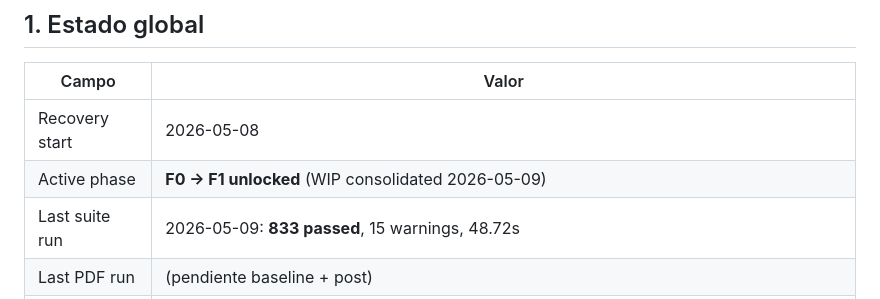
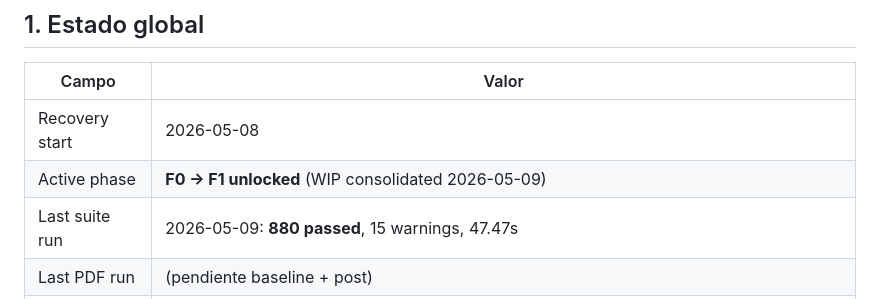
Before and after one commit to davidlagarejo/traceable-ai-for-industrial-decision-making-in-energy-and-operations, a Markdown page: RECOVERY_BACKLOG.md, the part around the change. GitHub-like rendering.

Commit message:
docs(recovery): bump suite count to 880 after wiring sprint

```diff
--- a/RECOVERY_BACKLOG.md
+++ b/RECOVERY_BACKLOG.md
@@ -36,7 +36,7 @@ Si la suite está roja al reanudar, congelar el backlog y arreglar runtime prime
 |---|---|
 | Recovery start | 2026-05-08 |
 | Active phase | **F0 → F1 unlocked** (WIP consolidated 2026-05-09) |
-| Last suite run | 2026-05-09: **833 passed**, 15 warnings, 48.72s |
+| Last suite run | 2026-05-09: **880 passed**, 15 warnings, 47.47s |
 | Last PDF run | (pendiente baseline + post) |
 | Blocking issues | none — working tree clean, all WIP consolidated into themed commits (`810844d` zlab_skill, `71c3dea` governance docs, `b58d4d3` congruence refactor, `e3a04fe` composer, `dfb6a1f` auditor, `b2206ac` phases, `c84ab1d` wiki, `22fed1e` apply scripts, `f9c66ca` gitignore PDFs). |
 | Branch convention | `recovery/<phase>-<task-id>` |
```
